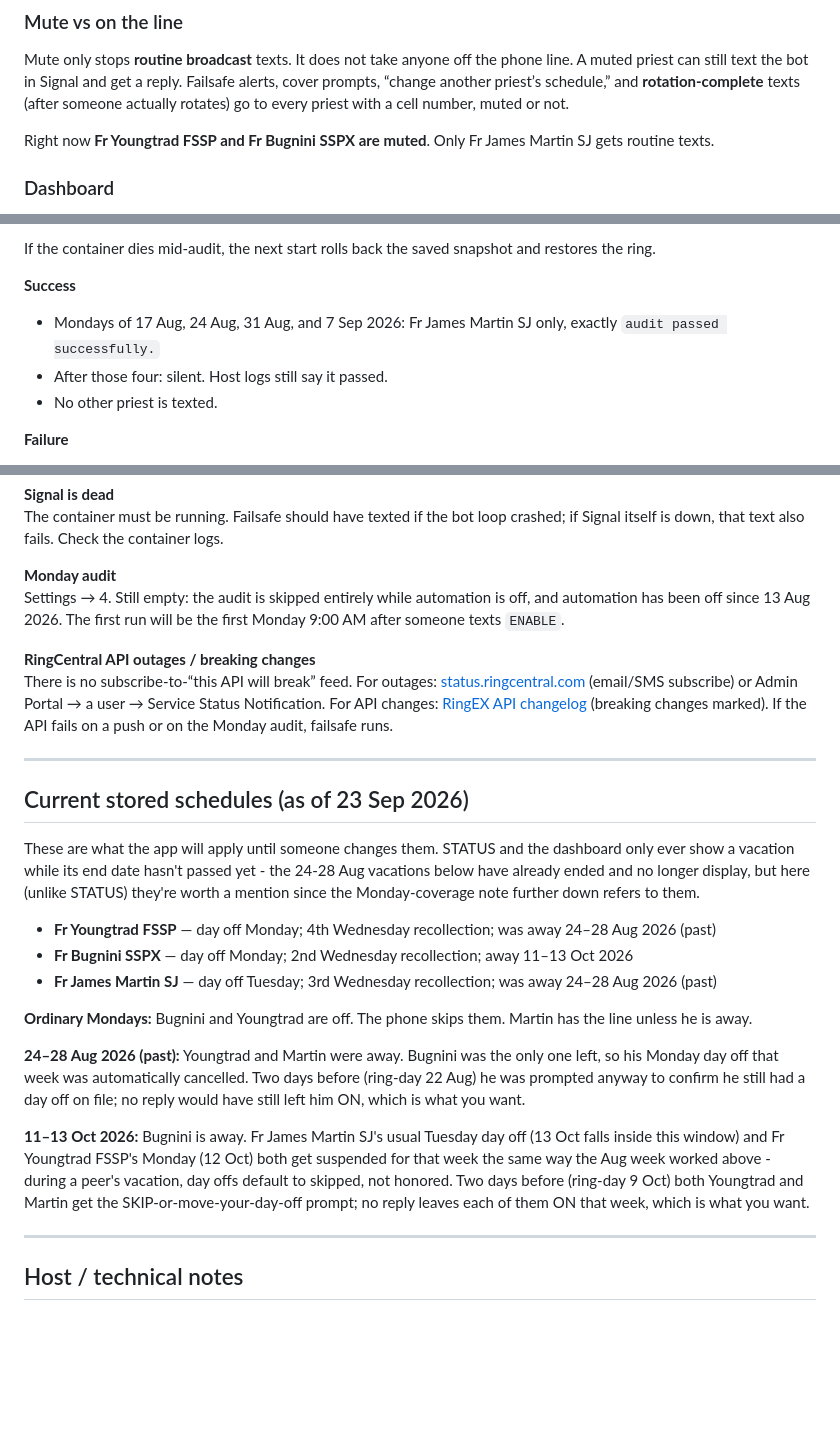
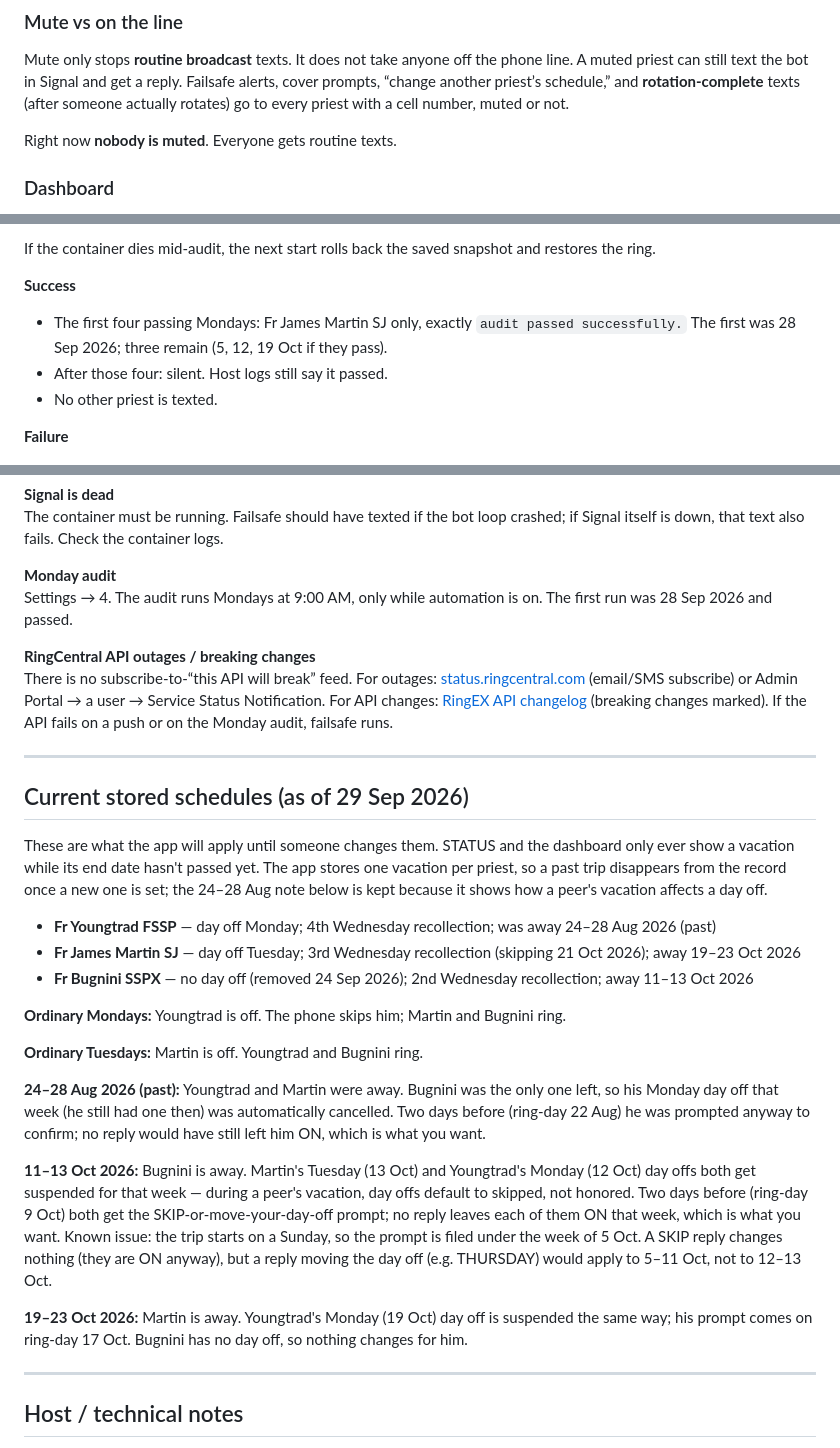
Before and after one commit to horacanonica/sacramentalemergency-server, a Markdown page: HANDOFF.md, 3 parts joined by grey strips. Rendered like a GitHub page; blank space fills up the shorter version.

```diff
--- a/HANDOFF.md
+++ b/HANDOFF.md
@@ -114,7 +116,7 @@ The real roster numbers live only in `config/priests.yaml` on the server, and th
 
 Mute only stops **routine broadcast** texts. It does not take anyone off the phone line. A muted priest can still text the bot in Signal and get a reply. Failsafe alerts, cover prompts, “change another priest’s schedule,” and **rotation-complete** texts (after someone actually rotates) go to every priest with a cell number, muted or not.
 
-Right now **Fr Youngtrad FSSP and Fr Bugnini SSPX are muted**. Only Fr James Martin SJ gets routine texts.
+Right now **nobody is muted**. Everyone gets routine texts.
 
 ### Dashboard
 
@@ -439,7 +441,7 @@ If the container dies mid-audit, the next start rolls back the saved snapshot an
 
 **Success**
 
-- Mondays of 17 Aug, 24 Aug, 31 Aug, and 7 Sep 2026: Fr James Martin SJ only, exactly `audit passed successfully.`
+- The first four passing Mondays: Fr James Martin SJ only, exactly `audit passed successfully.` The first was 28 Sep 2026; three remain (5, 12, 19 Oct if they pass).
 - After those four: silent. Host logs still say it passed.
 - No other priest is texted.
 
@@ -563,30 +565,34 @@ A rotate texts everyone. If a name is missing, check History: if the rotate is l
 The container must be running. Failsafe should have texted if the bot loop crashed; if Signal itself is down, that text also fails. Check the container logs.
 
 **Monday audit**
-Settings → 4. Still empty: the audit is skipped entirely while automation is off, and automation has been off since 13 Aug 2026. The first run will be the first Monday 9:00 AM after someone texts `ENABLE`.
+Settings → 4. The audit runs Mondays at 9:00 AM, only while automation is on. The first run was 28 Sep 2026 and passed.
 
 **RingCentral API outages / breaking changes**
 There is no subscribe-to-“this API will break” feed. For outages: [status.ringcentral.com](https://status.ringcentral.com/) (email/SMS subscribe) or Admin Portal → a user → Service Status Notification. For API changes: [RingEX API changelog](https://developers.ringcentral.com/guide/basics/changelog) (breaking changes marked). If the API fails on a push or on the Monday audit, failsafe runs.
 
 ---
 
-## Current stored schedules (as of 23 Sep 2026)
+## Current stored schedules (as of 29 Sep 2026)
 
 These are what the app will apply until someone changes them. STATUS and
 the dashboard only ever show a vacation while its end date hasn't passed
-yet - the 24-28 Aug vacations below have already ended and no longer
-display, but here (unlike STATUS) they're worth a mention since the
-Monday-coverage note further down refers to them.
+yet. The app stores one vacation per priest, so a past trip disappears
+from the record once a new one is set; the 24–28 Aug note below is kept
+because it shows how a peer's vacation affects a day off.
 
 - **Fr Youngtrad FSSP** — day off Monday; 4th Wednesday recollection; was away 24–28 Aug 2026 (past)
-- **Fr Bugnini SSPX** — day off Monday; 2nd Wednesday recollection; away 11–13 Oct 2026
-- **Fr James Martin SJ** — day off Tuesday; 3rd Wednesday recollection; was away 24–28 Aug 2026 (past)
+- **Fr James Martin SJ** — day off Tuesday; 3rd Wednesday recollection (skipping 21 Oct 2026); away 19–23 Oct 2026
+- **Fr Bugnini SSPX** — no day off (removed 24 Sep 2026); 2nd Wednesday recollection; away 11–13 Oct 2026
 
-**Ordinary Mondays:** Bugnini and Youngtrad are off. The phone skips them. Martin has the line unless he is away.
+**Ordinary Mondays:** Youngtrad is off. The phone skips him; Martin and Bugnini ring.
 
-**24–28 Aug 2026 (past):** Youngtrad and Martin were away. Bugnini was the only one left, so his Monday day off that week was automatically cancelled. Two days before (ring-day 22 Aug) he was prompted anyway to confirm he still had a day off on file; no reply would have still left him ON, which is what you want.
+**Ordinary Tuesdays:** Martin is off. Youngtrad and Bugnini ring.
 
-**11–13 Oct 2026:** Bugnini is away. Fr James Martin SJ's usual Tuesday day off (13 Oct falls inside this window) and Fr Youngtrad FSSP's Monday (12 Oct) both get suspended for that week the same way the Aug week worked above - during a peer's vacation, day offs default to skipped, not honored. Two days before (ring-day 9 Oct) both Youngtrad and Martin get the SKIP-or-move-your-day-off prompt; no reply leaves each of them ON that week, which is what you want.
+**24–28 Aug 2026 (past):** Youngtrad and Martin were away. Bugnini was the only one left, so his Monday day off that week (he still had one then) was automatically cancelled. Two days before (ring-day 22 Aug) he was prompted anyway to confirm; no reply would have still left him ON, which is what you want.
+
+**11–13 Oct 2026:** Bugnini is away. Martin's Tuesday (13 Oct) and Youngtrad's Monday (12 Oct) day offs both get suspended for that week — during a peer's vacation, day offs default to skipped, not honored. Two days before (ring-day 9 Oct) both get the SKIP-or-move-your-day-off prompt; no reply leaves each of them ON that week, which is what you want. Known issue: the trip starts on a Sunday, so the prompt is filed under the week of 5 Oct. A SKIP reply changes nothing (they are ON anyway), but a reply moving the day off (e.g. THURSDAY) would apply to 5–11 Oct, not to 12–13 Oct.
+
+**19–23 Oct 2026:** Martin is away. Youngtrad's Monday (19 Oct) day off is suspended the same way; his prompt comes on ring-day 17 Oct. Bugnini has no day off, so nothing changes for him.
 
 ---
 
```
Also changed, not shown: other parts of HANDOFF.md (+12 -10 lines), CLAUDE.md (+4 -4 lines).
